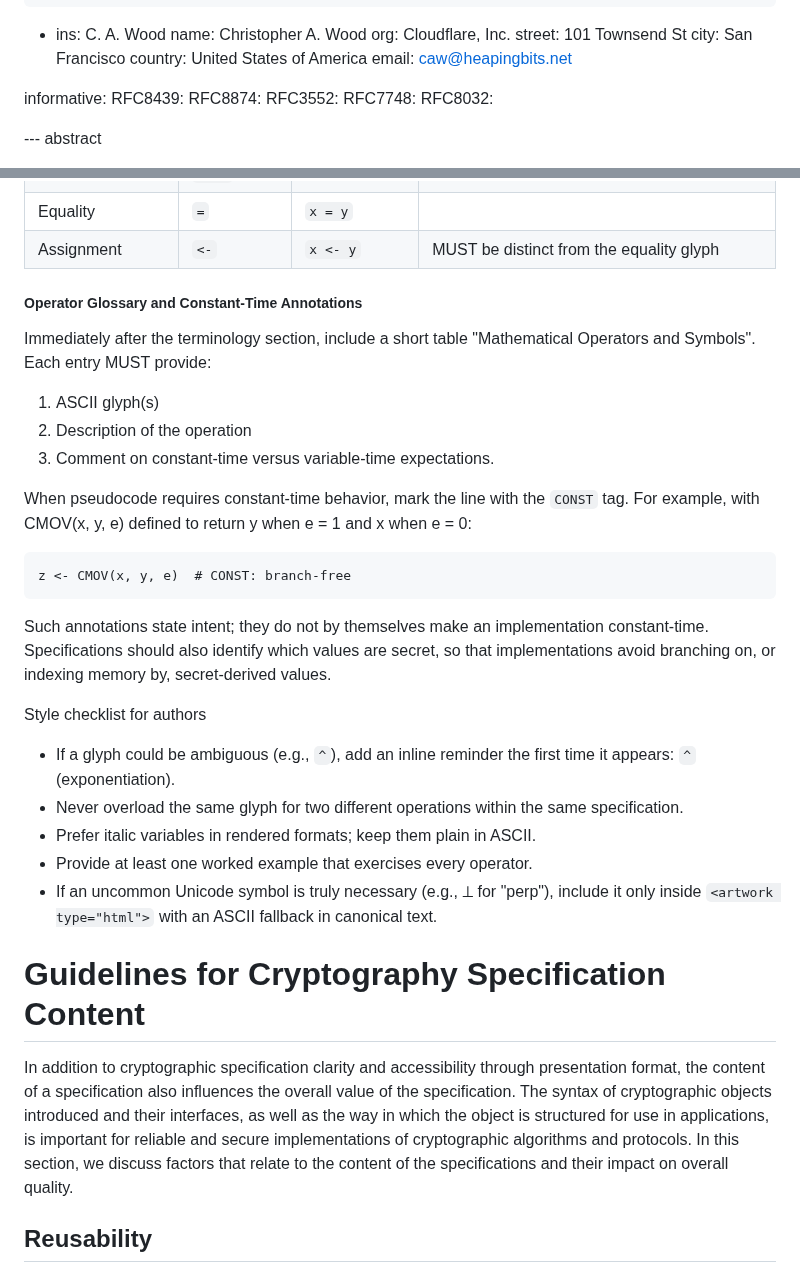
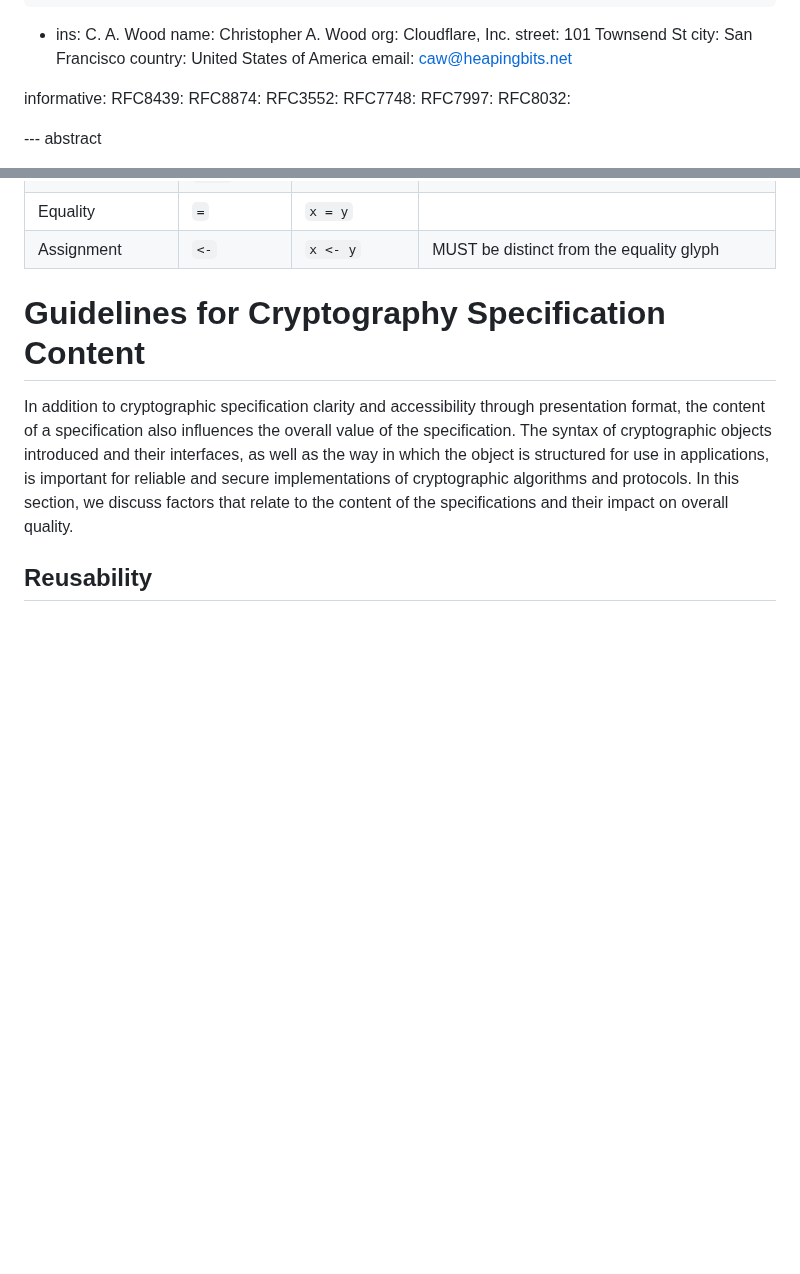
Before and after one commit to cfrg/draft-irtf-cfrg-cryptography-specification, a Markdown page: draft-irtf-cfrg-cryptography-specification.md, 2 parts joined by grey strips. GitHub-like rendering; blank space fills up the shorter version.

```diff
--- a/draft-irtf-cfrg-cryptography-specification.md
+++ b/draft-irtf-cfrg-cryptography-specification.md
@@ -30,6 +30,7 @@ informative:
   RFC8874:
   RFC3552:
   RFC7748:
+  RFC7997:
   RFC8032:
 
 
@@ -424,39 +447,6 @@ Baseline operator set
 | Shift / rotate | `<<`, `>>`, `ROTL` | `x ROTL 16` | Define operand width and wrapping |
 | Equality | `=` | `x = y` | |
 | Assignment | `<-` | `x <- y` | MUST be distinct from the equality glyph |
-
-##### Operator Glossary and Constant-Time Annotations
-
-Immediately after the terminology section, include a short table
-"Mathematical Operators and Symbols".  Each entry MUST provide:
-1. ASCII glyph(s)
-2. Description of the operation
-3. Comment on constant-time versus variable-time expectations.
-
-When pseudocode requires constant-time behavior, mark the line with
-the `CONST` tag.  For example, with CMOV(x, y, e) defined to return y
-when e = 1 and x when e = 0:
-
-~~~~
-z <- CMOV(x, y, e)  # CONST: branch-free
-~~~~
-
-Such annotations state intent; they do not by themselves make an
-implementation constant-time.  Specifications should also identify
-which values are secret, so that implementations avoid branching on,
-or indexing memory by, secret-derived values.
-
-Style checklist for authors
-
-- If a glyph could be ambiguous (e.g., `^`), add an inline reminder the
-  first time it appears: `^` (exponentiation).
-- Never overload the same glyph for two different operations within the
-  same specification.
-- Prefer italic variables in rendered formats; keep them plain in ASCII.
-- Provide at least one worked example that exercises every operator.
-- If an uncommon Unicode symbol is truly necessary (e.g., ⟂ for
-  "perp"), include it only inside `<artwork type="html">` with an
-  ASCII fallback in canonical text.
 
 
 # Guidelines for Cryptography Specification Content
```
Also changed, not shown: other parts of draft-irtf-cfrg-cryptography-specification.md (+69 -47 lines).
